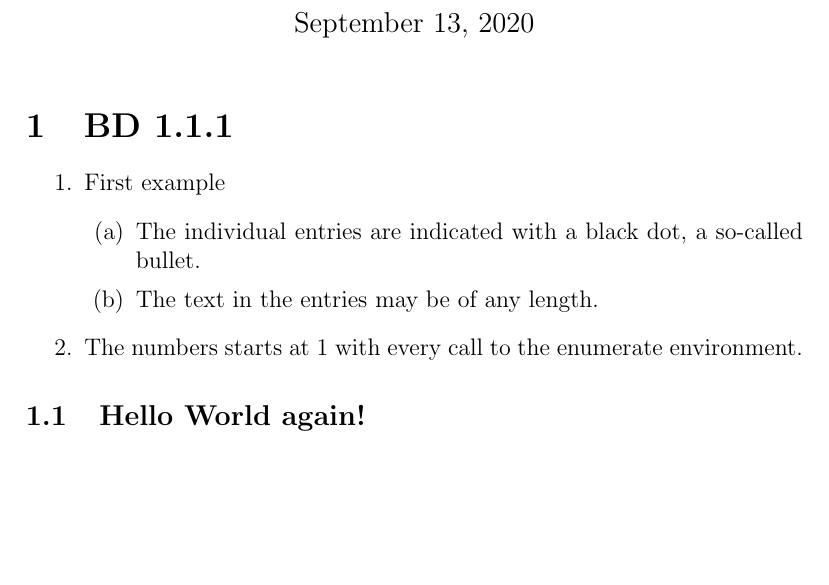
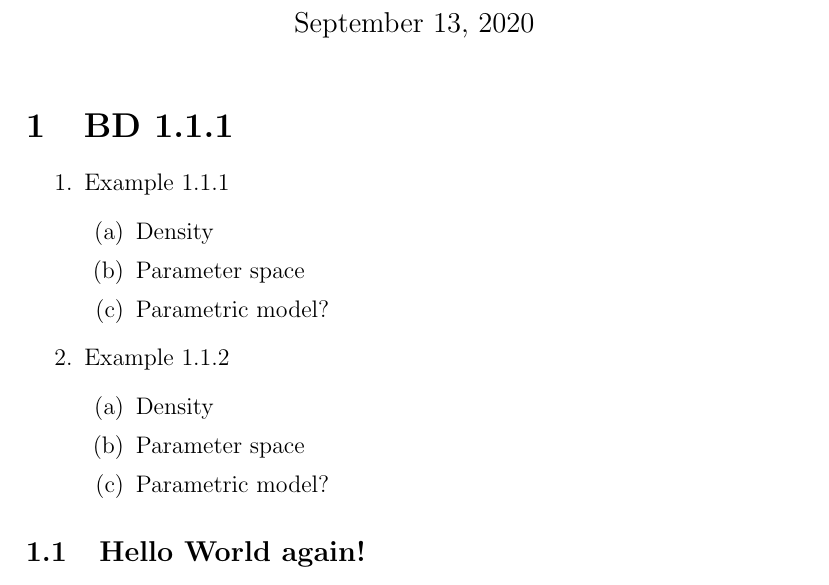
Before and after one commit to timothyvigers/School, a LaTeX problem sheet (PhD Theory/hw2/hw2.tex): part of page 1 of 2, cut so that both start at the same text, the shorter picture padded with empty space. Compiled offline with pdfLaTeX.

Commit message:
update hw2 list

```diff
--- a/PhD Theory/hw2/hw2.tex
+++ b/PhD Theory/hw2/hw2.tex
@@ -15,12 +15,18 @@
 
 \section{BD 1.1.1}
 \begin{enumerate}
-  \item First example
+  \item Example 1.1.1
   \begin{enumerate}
-     \item The individual entries are indicated with a black dot, a so-called bullet.
-     \item The text in the entries may be of any length.
+     \item Density
+     \item Parameter space
+     \item Parametric model?
    \end{enumerate}
-  \item The numbers starts at 1 with every call to the enumerate environment.
+  \item Example 1.1.2
+  \begin{enumerate}
+     \item Density
+     \item Parameter space
+     \item Parametric model?
+   \end{enumerate}
 \end{enumerate}
 
 
```
Also changed, not shown: PhD Theory/hw2/hw2.pdf, 3 other files.
